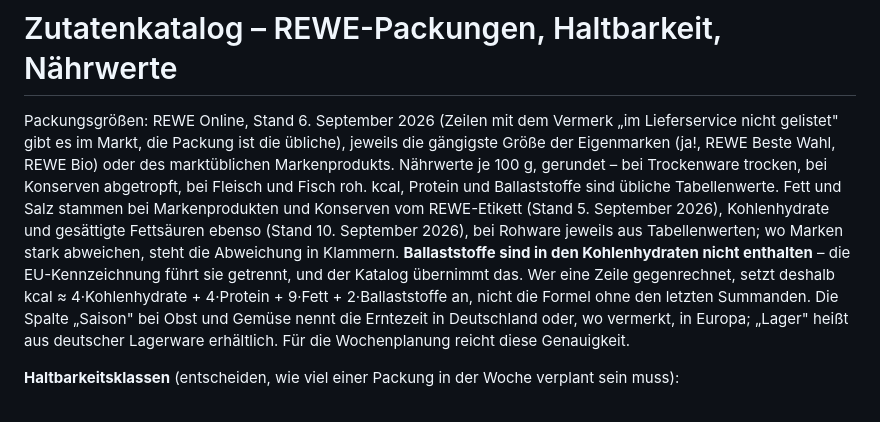
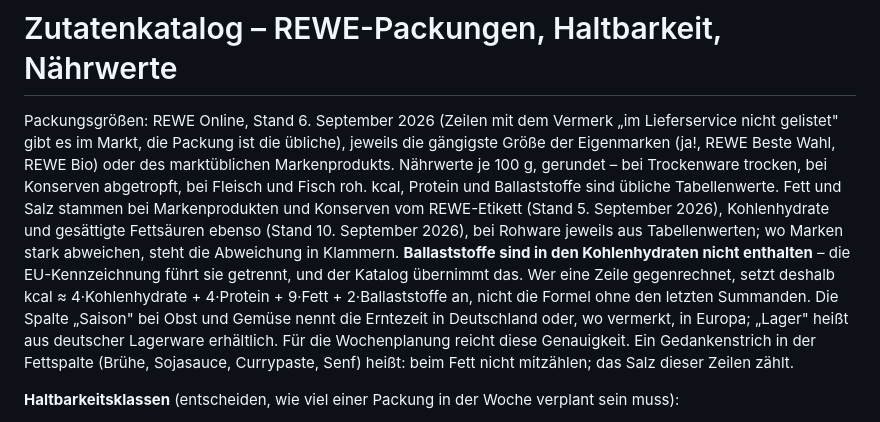
Before and after one commit to jorgenschaefer/rezepte, a Markdown page: zutaten.md, the part around the change. Drawn GitHub-style.

Commit message:
zutaten: Say what a dash in the fat column means
Broth, soy sauce, curry paste and mustard carry a dash for fat. The rule
that a dash counts as nothing for fat while the salt still counts was a
special case in the skill's checklist; it is a fact about the catalogue.

Co-Authored-By: Claude Fable 5.1 <noreply@anthropic.com>
Claude-Session: https://claude.ai/code/session_01QqBnLC89kjJXrZ6EVqP8Rs

```diff
--- a/zutaten.md
+++ b/zutaten.md
@@ -1,6 +1,6 @@
 # Zutatenkatalog – REWE-Packungen, Haltbarkeit, Nährwerte
 
-Packungsgrößen: REWE Online, Stand 6. September 2026 (Zeilen mit dem Vermerk „im Lieferservice nicht gelistet" gibt es im Markt, die Packung ist die übliche), jeweils die gängigste Größe der Eigenmarken (ja!, REWE Beste Wahl, REWE Bio) oder des marktüblichen Markenprodukts. Nährwerte je 100 g, gerundet – bei Trockenware trocken, bei Konserven abgetropft, bei Fleisch und Fisch roh. kcal, Protein und Ballaststoffe sind übliche Tabellenwerte. Fett und Salz stammen bei Markenprodukten und Konserven vom REWE-Etikett (Stand 5. September 2026), Kohlenhydrate und gesättigte Fettsäuren ebenso (Stand 10. September 2026), bei Rohware jeweils aus Tabellenwerten; wo Marken stark abweichen, steht die Abweichung in Klammern. **Ballaststoffe sind in den Kohlenhydraten nicht enthalten** – die EU-Kennzeichnung führt sie getrennt, und der Katalog übernimmt das. Wer eine Zeile gegenrechnet, setzt deshalb kcal ≈ 4·Kohlenhydrate + 4·Protein + 9·Fett + 2·Ballaststoffe an, nicht die Formel ohne den letzten Summanden. Die Spalte „Saison" bei Obst und Gemüse nennt die Erntezeit in Deutschland oder, wo vermerkt, in Europa; „Lager" heißt aus deutscher Lagerware erhältlich. Für die Wochenplanung reicht diese Genauigkeit.
+Packungsgrößen: REWE Online, Stand 6. September 2026 (Zeilen mit dem Vermerk „im Lieferservice nicht gelistet" gibt es im Markt, die Packung ist die übliche), jeweils die gängigste Größe der Eigenmarken (ja!, REWE Beste Wahl, REWE Bio) oder des marktüblichen Markenprodukts. Nährwerte je 100 g, gerundet – bei Trockenware trocken, bei Konserven abgetropft, bei Fleisch und Fisch roh. kcal, Protein und Ballaststoffe sind übliche Tabellenwerte. Fett und Salz stammen bei Markenprodukten und Konserven vom REWE-Etikett (Stand 5. September 2026), Kohlenhydrate und gesättigte Fettsäuren ebenso (Stand 10. September 2026), bei Rohware jeweils aus Tabellenwerten; wo Marken stark abweichen, steht die Abweichung in Klammern. **Ballaststoffe sind in den Kohlenhydraten nicht enthalten** – die EU-Kennzeichnung führt sie getrennt, und der Katalog übernimmt das. Wer eine Zeile gegenrechnet, setzt deshalb kcal ≈ 4·Kohlenhydrate + 4·Protein + 9·Fett + 2·Ballaststoffe an, nicht die Formel ohne den letzten Summanden. Die Spalte „Saison" bei Obst und Gemüse nennt die Erntezeit in Deutschland oder, wo vermerkt, in Europa; „Lager" heißt aus deutscher Lagerware erhältlich. Für die Wochenplanung reicht diese Genauigkeit. Ein Gedankenstrich in der Fettspalte (Brühe, Sojasauce, Currypaste, Senf) heißt: beim Fett nicht mitzählen; das Salz dieser Zeilen zählt.
 
 **Haltbarkeitsklassen** (entscheiden, wie viel einer Packung in der Woche verplant sein muss):
 
```
